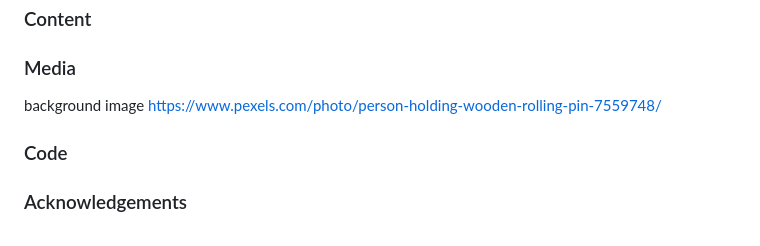
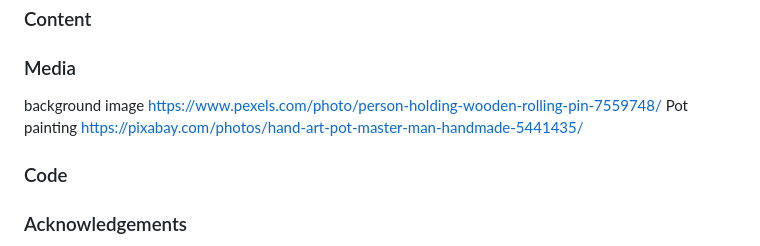
Before and after one commit to Annabelle-Metcalfe/south-wales-pottery-club, a Markdown page: README.md, the part around the change. GitHub-like rendering.

```diff
--- a/README.md
+++ b/README.md
@@ -117,6 +117,8 @@ Contact Page
 ### Media
 
 background image <https://www.pexels.com/photo/person-holding-wooden-rolling-pin-7559748/>
+Pot painting https://pixabay.com/photos/hand-art-pot-master-man-handmade-5441435/
+
 
 ### Code
 
```
Also changed, not shown: assets/images/pot-painting.jpg (added), 2 other files.
